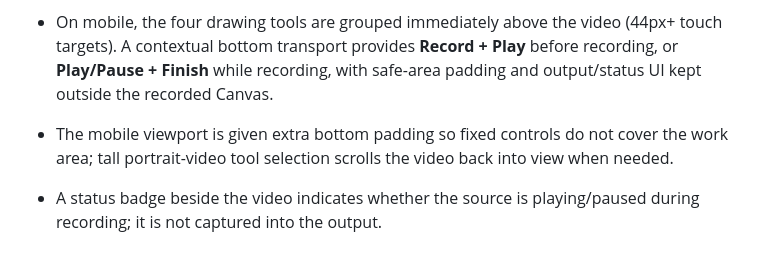
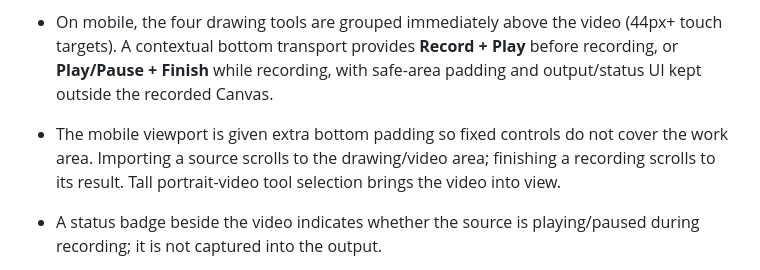
Before and after one commit to ttomohisa/htmlapps-pause-and-tell, a Markdown page: README.md, the part around the change. Drawn GitHub-style.

Commit message:
docs: describe v0.4 mobile workflow focus and check its markers

```diff
--- a/README.md
+++ b/README.md
@@ -11,7 +11,7 @@ Pause a source video while recording your spoken explanation. The output recordi
 - **Point / one-tap ring** is now the default drawing tool. Tap once to place a persistent outlined ring at the selected video position; the source video pauses automatically, while microphone/recording continue.
 - Marker rings and all other drawings persist while the source is paused. **Undo**, **Clear**, or **Play** remove only currently visible marks; earlier recorded frames stay unchanged.
 - On mobile, the four drawing tools are grouped immediately above the video (44px+ touch targets). A contextual bottom transport provides **Record + Play** before recording, or **Play/Pause + Finish** while recording, with safe-area padding and output/status UI kept outside the recorded Canvas.
-- The mobile viewport is given extra bottom padding so fixed controls do not cover the work area; tall portrait-video tool selection scrolls the video back into view when needed.
+- The mobile viewport is given extra bottom padding so fixed controls do not cover the work area. Importing a source scrolls to the drawing/video area; finishing a recording scrolls to its result. Tall portrait-video tool selection brings the video into view.
 - A status badge beside the video indicates whether the source is playing/paused during recording; it is not captured into the output.
 - Validation plan: [G4 point and mobile acceptance matrix](docs/G4_VALIDATION.md); actual iOS/Android devices remain **UNTESTED**.
 
```
